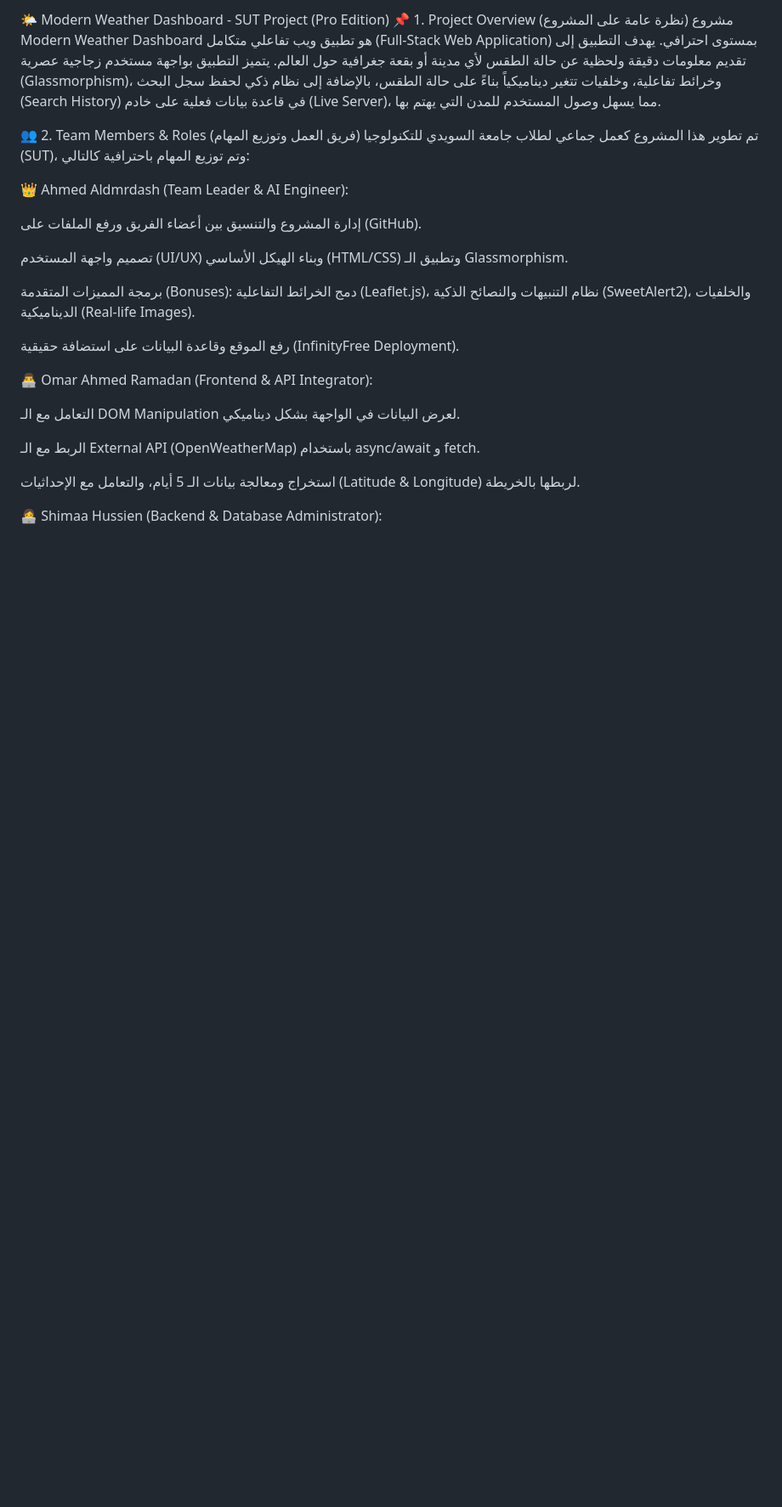
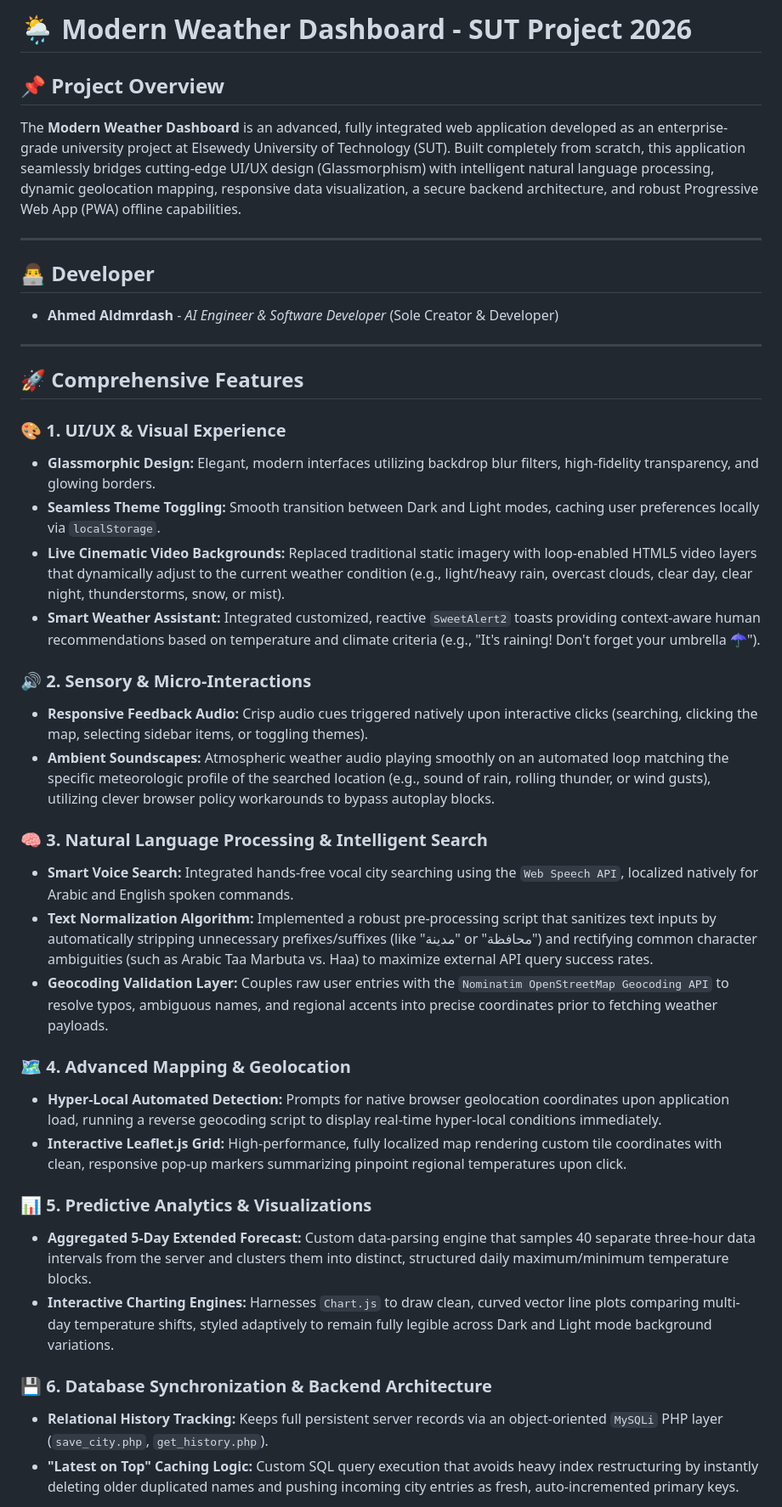
Before and after one commit to Ahmed-Aldmrdash/Modern-Weather-Dashboard, a Markdown page: README.md, the part around one of its changes. Shown at 85% size. Rendered like a GitHub page; blank space fills up the shorter version.

```diff
--- a/README.md
+++ b/README.md
@@ -1,27 +1,41 @@
-🌤️ Modern Weather Dashboard - SUT Project (Pro Edition)
-📌 1. Project Overview (نظرة عامة على المشروع)
-مشروع Modern Weather Dashboard هو تطبيق ويب تفاعلي متكامل (Full-Stack Web Application) بمستوى احترافي. يهدف التطبيق إلى تقديم معلومات دقيقة ولحظية عن حالة الطقس لأي مدينة أو بقعة جغرافية حول العالم. يتميز التطبيق بواجهة مستخدم زجاجية عصرية (Glassmorphism)، وخرائط تفاعلية، وخلفيات تتغير ديناميكياً بناءً على حالة الطقس، بالإضافة إلى نظام ذكي لحفظ سجل البحث (Search History) في قاعدة بيانات فعلية على خادم (Live Server)، مما يسهل وصول المستخدم للمدن التي يهتم بها.
+# 🌦️ Modern Weather Dashboard - SUT Project 2026
 
-👥 2. Team Members & Roles (فريق العمل وتوزيع المهام)
-تم تطوير هذا المشروع كعمل جماعي لطلاب جامعة السويدي للتكنولوجيا (SUT)، وتم توزيع المهام باحترافية كالتالي:
+## 📌 Project Overview
+The **Modern Weather Dashboard** is an advanced, fully integrated web application developed as an enterprise-grade university project at Elsewedy University of Technology (SUT). Built completely from scratch, this application seamlessly bridges cutting-edge UI/UX design (Glassmorphism) with intelligent natural language processing, dynamic geolocation mapping, responsive data visualization, a secure backend architecture, and robust Progressive Web App (PWA) offline capabilities.
 
-👑 Ahmed Aldmrdash (Team Leader & AI Engineer):
+---
 
-إدارة المشروع والتنسيق بين أعضاء الفريق ورفع الملفات على (GitHub).
+## 👨‍💻 Developer
+* **Ahmed Aldmrdash** - *AI Engineer & Software Developer* (Sole Creator & Developer)
 
-تصميم واجهة المستخدم (UI/UX) وبناء الهيكل الأساسي (HTML/CSS) وتطبيق الـ Glassmorphism.
+---
 
-برمجة المميزات المتقدمة (Bonuses): دمج الخرائط التفاعلية (Leaflet.js)، نظام التنبيهات والنصائح الذكية (SweetAlert2)، والخلفيات الديناميكية (Real-life Images).
+## 🚀 Comprehensive Features
 
-رفع الموقع وقاعدة البيانات على استضافة حقيقية (InfinityFree Deployment).
+### 🎨 1. UI/UX & Visual Experience
+* **Glassmorphic Design:** Elegant, modern interfaces utilizing backdrop blur filters, high-fidelity transparency, and glowing borders.
+* **Seamless Theme Toggling:** Smooth transition between Dark and Light modes, caching user preferences locally via `localStorage`.
+* **Live Cinematic Video Backgrounds:** Replaced traditional static imagery with loop-enabled HTML5 video layers that dynamically adjust to the current weather condition (e.g., light/heavy rain, overcast clouds, clear day, clear night, thunderstorms, snow, or mist).
+* **Smart Weather Assistant:** Integrated customized, reactive `SweetAlert2` toasts providing context-aware human recommendations based on temperature and climate criteria (e.g., "It's raining! Don't forget your umbrella ☂️").
 
-👨‍💻 Omar Ahmed Ramadan (Frontend & API Integrator):
+### 🔊 2. Sensory & Micro-Interactions
+* **Responsive Feedback Audio:** Crisp audio cues triggered natively upon interactive clicks (searching, clicking the map, selecting sidebar items, or toggling themes).
+* **Ambient Soundscapes:** Atmospheric weather audio playing smoothly on an automated loop matching the specific meteorologic profile of the searched location (e.g., sound of rain, rolling thunder, or wind gusts), utilizing clever browser policy workarounds to bypass autoplay blocks.
 
-التعامل مع الـ DOM Manipulation لعرض البيانات في الواجهة بشكل ديناميكي.
+### 🧠 3. Natural Language Processing & Intelligent Search
+* **Smart Voice Search:** Integrated hands-free vocal city searching using the `Web Speech API`, localized natively for Arabic and English spoken commands.
+* **Text Normalization Algorithm:** Implemented a robust pre-processing script that sanitizes text inputs by automatically stripping unnecessary prefixes/suffixes (like "مدينة" or "محافظة") and rectifying common character ambiguities (such as Arabic Taa Marbuta vs. Haa) to maximize external API query success rates.
+* **Geocoding Validation Layer:** Couples raw user entries with the `Nominatim OpenStreetMap Geocoding API` to resolve typos, ambiguous names, and regional accents into precise coordinates prior to fetching weather payloads.
 
-الربط مع الـ External API (OpenWeatherMap) باستخدام async/await و fetch.
+### 🗺️ 4. Advanced Mapping & Geolocation
+* **Hyper-Local Automated Detection:** Prompts for native browser geolocation coordinates upon application load, running a reverse geocoding script to display real-time hyper-local conditions immediately.
+* **Interactive Leaflet.js Grid:** High-performance, fully localized map rendering custom tile coordinates with clean, responsive pop-up markers summarizing pinpoint regional temperatures upon click.
 
-استخراج ومعالجة بيانات الـ 5 أيام، والتعامل مع الإحداثيات (Latitude & Longitude) لربطها بالخريطة.
+### 📊 5. Predictive Analytics & Visualizations
+* **Aggregated 5-Day Extended Forecast:** Custom data-parsing engine that samples 40 separate three-hour data intervals from the server and clusters them into distinct, structured daily maximum/minimum temperature blocks.
+* **Interactive Charting Engines:** Harnesses `Chart.js` to draw clean, curved vector line plots comparing multi-day temperature shifts, styled adaptively to remain fully legible across Dark and Light mode background variations.
 
-👩‍💻 Shimaa Hussien (Backend & Database Administrator):
+### 💾 6. Database Synchronization & Backend Architecture
+* **Relational History Tracking:** Keeps full persistent server records via an object-oriented `MySQLi` PHP layer (`save_city.php`, `get_history.php`).
+* **"Latest on Top" Caching Logic:** Custom SQL query execution that avoids heavy index restructuring by instantly deleting older duplicated names and pushing incoming city entries as fresh, auto-incremented primary keys.
 
```
Also changed, not shown: other parts of README.md (+16 -70 lines).
